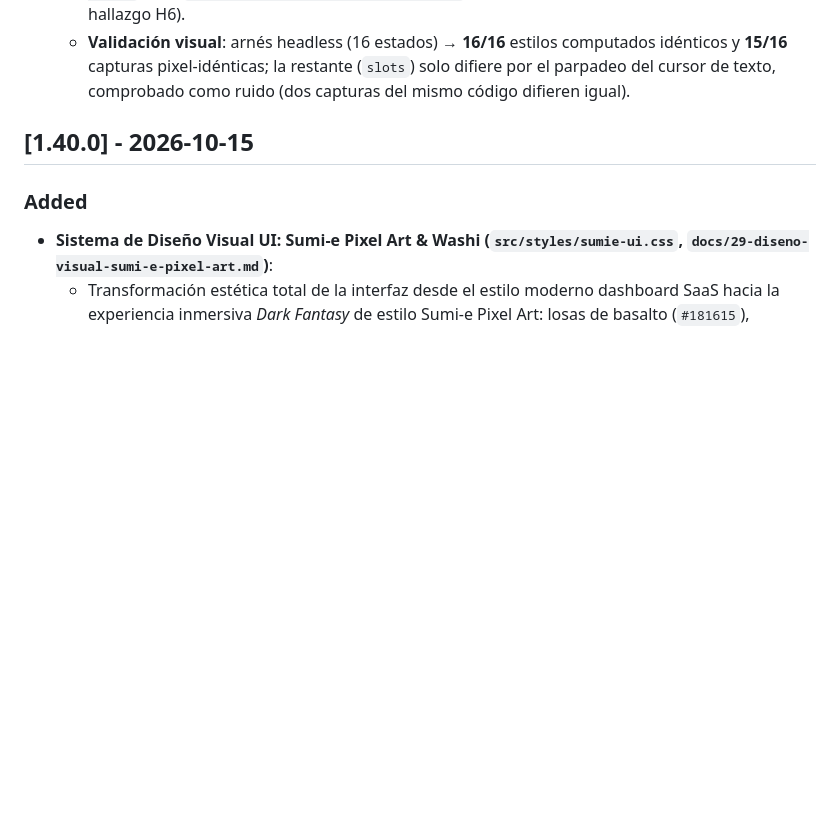
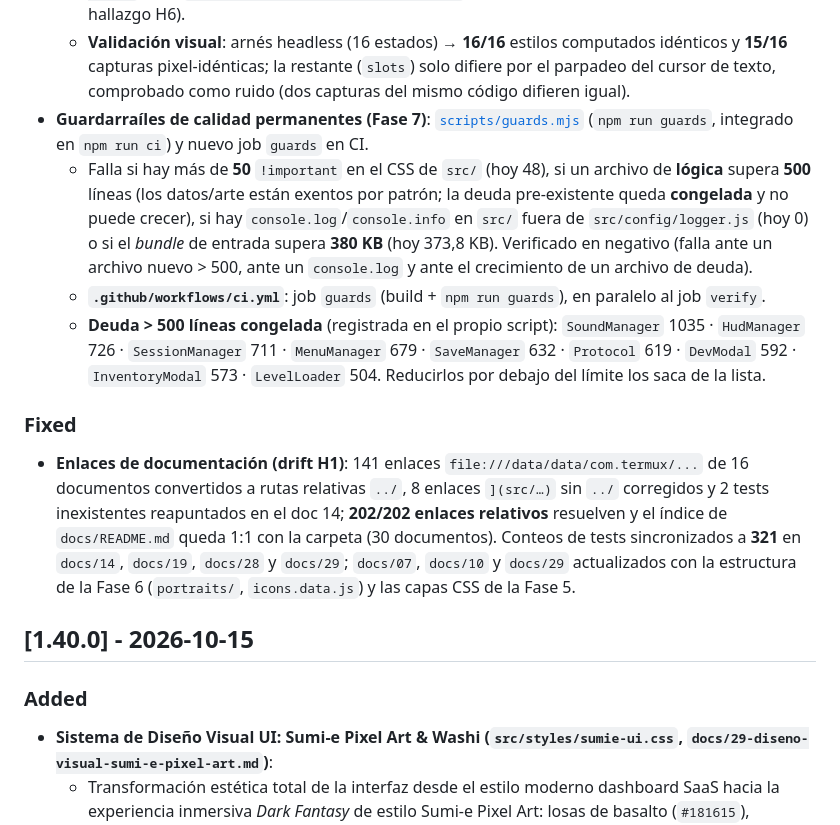
Before and after one commit to erickaguilar/runa-y-piedra, a Markdown page: CHANGELOG.md, the part around the change. Drawn GitHub-style; blank space fills up the shorter version.

```diff
--- a/CHANGELOG.md
+++ b/CHANGELOG.md
@@ -49,6 +49,13 @@ y este proyecto adhiere a [Semantic Versioning](https://semver.org/lang/es/).
   - `vite.config.js`: `manualChunks` amplía `assets-art` con `src/heroes/portraits/` y `src/ui/icons.data` para que el arte siga **aislado del bundle de entrada** (`assets-art`: 222,90 KB / 30,48 KB gzip; `index`: 373,16 KB **sin cambios**). Nota: `assets-art` es un chunk dedicado pero **estático** (no *lazy*).
   - Pipeline documentado como **artesanal** (no generado) en `docs/29-diseno-visual-sumi-e-pixel-art.md` §8.2; `docs/30-plan-saneamiento-tecnico.md` actualizado (Fase 6 ✅, KPIs y evidencia del hallazgo H6).
   - **Validación visual**: arnés headless (16 estados) → **16/16** estilos computados idénticos y **15/16** capturas pixel-idénticas; la restante (`slots`) solo difiere por el parpadeo del cursor de texto, comprobado como ruido (dos capturas del mismo código difieren igual).
+- **Guardarraíles de calidad permanentes (Fase 7)**: [`scripts/guards.mjs`](scripts/guards.mjs) (`npm run guards`, integrado en `npm run ci`) y nuevo job `guards` en CI.
+  - Falla si hay más de **50** `!important` en el CSS de `src/` (hoy 48), si un archivo de **lógica** supera **500** líneas (los datos/arte están exentos por patrón; la deuda pre-existente queda **congelada** y no puede crecer), si hay `console.log`/`console.info` en `src/` fuera de `src/config/logger.js` (hoy 0) o si el *bundle* de entrada supera **380 KB** (hoy 373,8 KB). Verificado en negativo (falla ante un archivo nuevo > 500, ante un `console.log` y ante el crecimiento de un archivo de deuda).
+  - **`.github/workflows/ci.yml`**: job `guards` (build + `npm run guards`), en paralelo al job `verify`.
+  - **Deuda > 500 líneas congelada** (registrada en el propio script): `SoundManager` 1035 · `HudManager` 726 · `SessionManager` 711 · `MenuManager` 679 · `SaveManager` 632 · `Protocol` 619 · `DevModal` 592 · `InventoryModal` 573 · `LevelLoader` 504. Reducirlos por debajo del límite los saca de la lista.
+
+### Fixed
+- **Enlaces de documentación (drift H1)**: 141 enlaces `file:///data/data/com.termux/...` de 16 documentos convertidos a rutas relativas `../`, 8 enlaces `](src/…)` sin `../` corregidos y 2 tests inexistentes reapuntados en el doc 14; **202/202 enlaces relativos** resuelven y el índice de `docs/README.md` queda 1:1 con la carpeta (30 documentos). Conteos de tests sincronizados a **321** en `docs/14`, `docs/19`, `docs/28` y `docs/29`; `docs/07`, `docs/10` y `docs/29` actualizados con la estructura de la Fase 6 (`portraits/`, `icons.data.js`) y las capas CSS de la Fase 5.
 
 ## [1.40.0] - 2026-10-15
 
```
Also changed, not shown: docs/30-plan-saneamiento-tecnico.md (+25 -10 lines).
